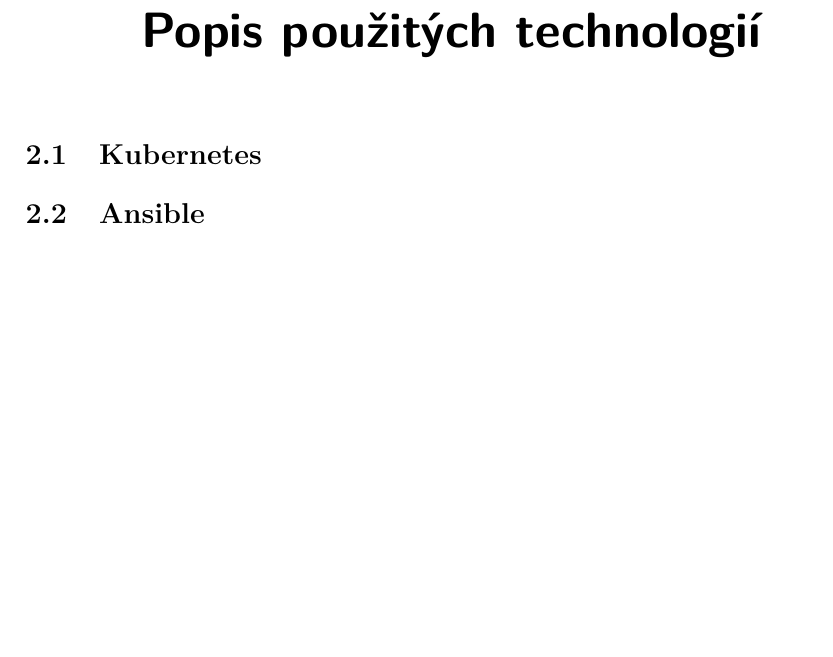
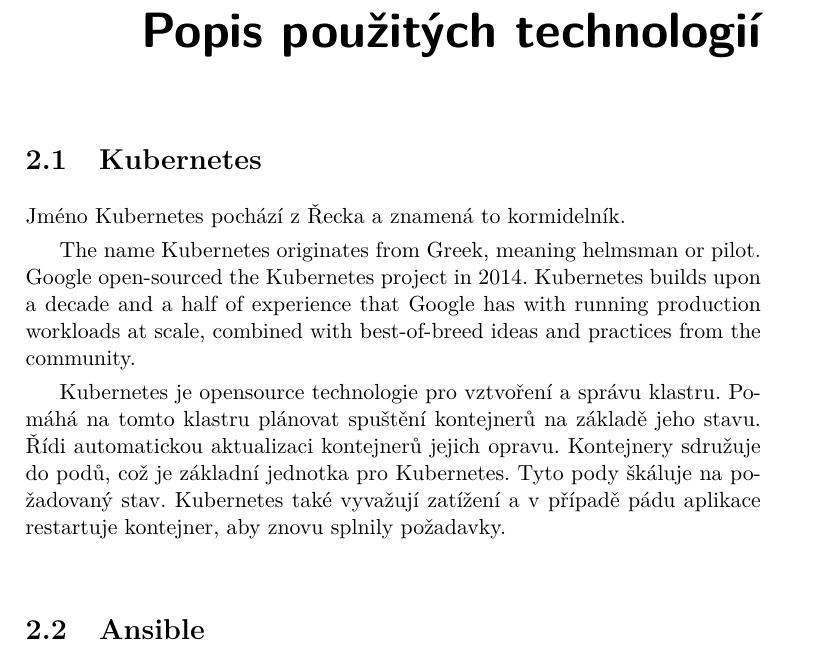
Before and after one commit to kazyklas/k8sClusterOnRPy, a LaTeX thesis (Docs/main.tex, which reads Docs/kubernetes.tex): part of page 23 of 41, cut so that both start at the same text, the shorter picture padded with empty space. Compiled offline with pdfLaTeX.

Commit message:
Add something to kubernetes

```diff
--- a/Docs/kubernetes.tex
+++ b/Docs/kubernetes.tex
@@ -1 +1,10 @@
 \section{Kubernetes}
+
+Jméno Kubernetes pochází z Řecka a znamená to kormidelník.
+
+The name Kubernetes originates from Greek, meaning helmsman or pilot. Google open-sourced the Kubernetes project in 2014. Kubernetes builds upon a decade and a half of experience that Google has with running production workloads at scale, combined with best-of-breed ideas and practices from the community.
+
+
+
+Kubernetes je opensource technologie pro vztvoření a správu klastru. Pomáhá na tomto klastru plánovat spuštění kontejnerů na základě jeho stavu. Řídi automatickou aktualizaci kontejnerů jejich opravu. Kontejnery sdružuje do podů, což je základní jednotka pro Kubernetes. Tyto pody škáluje na požadovaný stav.
+Kubernetes také vyvažují zatížení a v případě pádu aplikace restartuje kontejner, aby znovu splnily požadavky.
```
